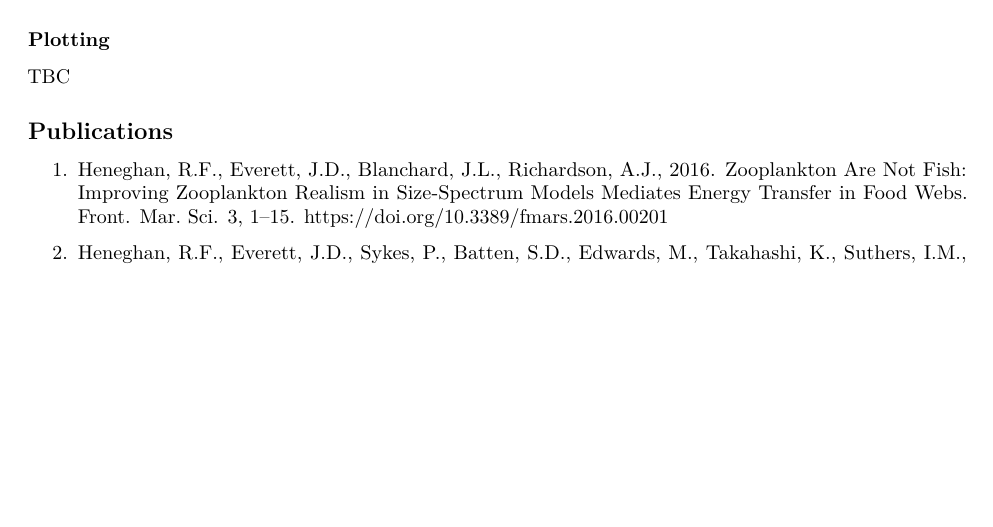
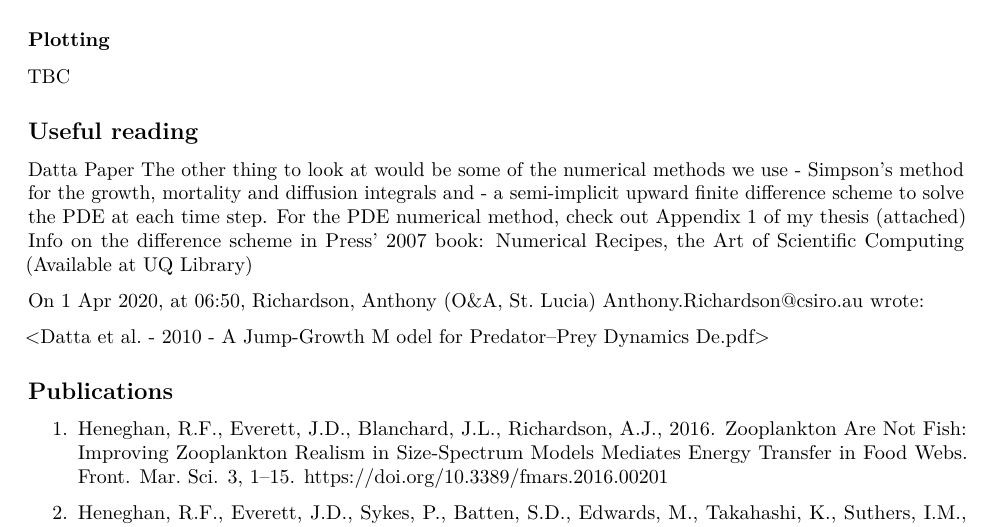
Before and after one commit to MathMarEcol/zoomss, an R Markdown document (UserManual/ZooMSS_User_Manual.Rmd): part of page 2 of 2 before the commit and part of page 2 of 3 after it, cut so that both start at the same text, the shorter picture padded with empty space. Rendered offline with R 4.5, knitr and Pandoc, then LaTeX, with nearby package versions.

Commit message:
Update ZooMSS_User_Manual.Rmd

```diff
--- a/UserManual/ZooMSS_User_Manual.Rmd
+++ b/UserManual/ZooMSS_User_Manual.Rmd
@@ -60,6 +60,20 @@ To run the model, you simply need to provide the relevent information in Setup_R
 
 TBC
 
+## Useful reading
+
+Datta Paper
+The other thing to look at would be some of the numerical methods we use
+  - Simpson’s method for the growth, mortality and diffusion integrals and
+  - a semi-implicit upward finite difference scheme to solve the PDE at each time step.
+  For the PDE numerical method, check out Appendix 1 of my thesis (attached)
+  Info on the difference scheme in Press’ 2007 book: Numerical Recipes, the Art of Scientific Computing (Available at UQ Library)
+
+
+On 1 Apr 2020, at 06:50, Richardson, Anthony (O&A, St. Lucia) <Anthony.Richardson@csiro.au> wrote:
+
+<Datta et al. - 2010 - A Jump-Growth M odel for Predator–Prey Dynamics De.pdf>
+
 ## Publications
 
 1. Heneghan, R.F., Everett, J.D., Blanchard, J.L., Richardson, A.J., 2016. Zooplankton Are Not Fish: Improving Zooplankton Realism in Size-Spectrum Models Mediates Energy Transfer in Food Webs. Front. Mar. Sci. 3, 1–15. https://doi.org/10.3389/fmars.2016.00201
```
